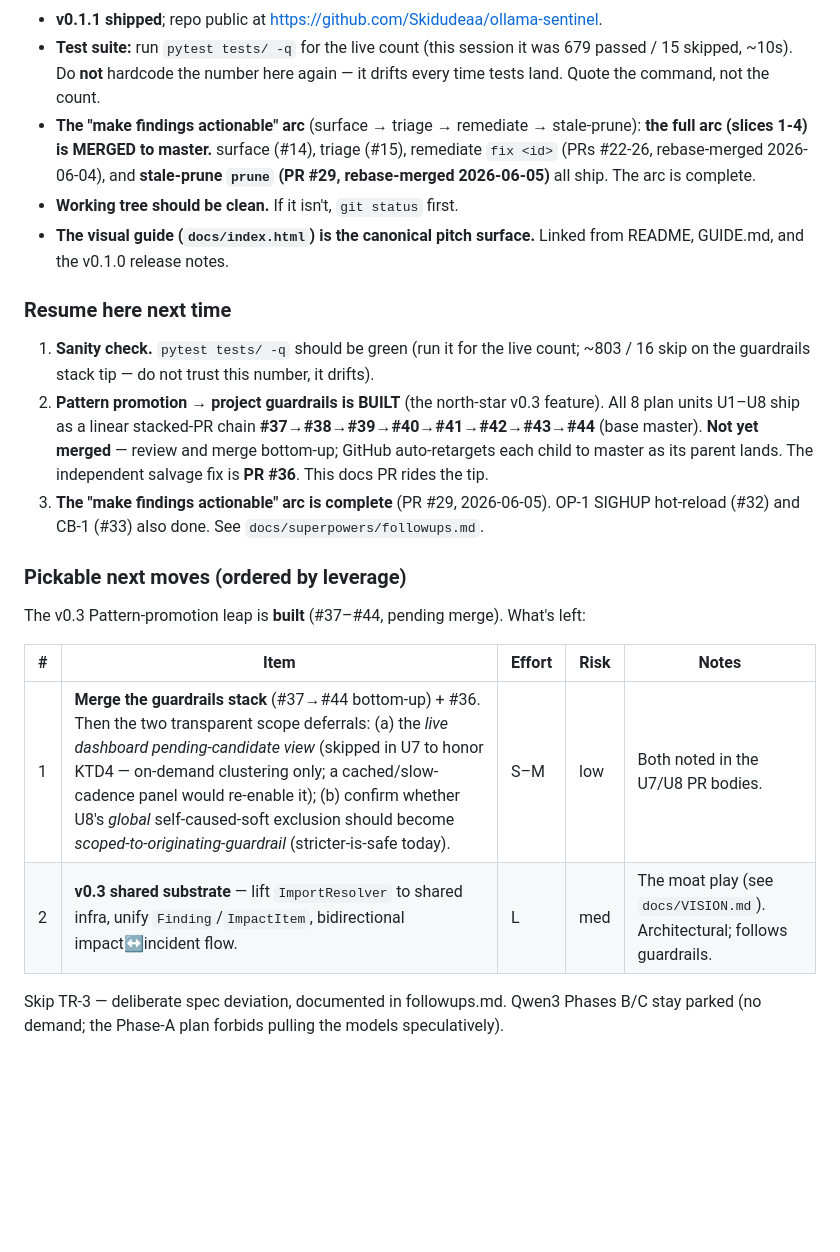
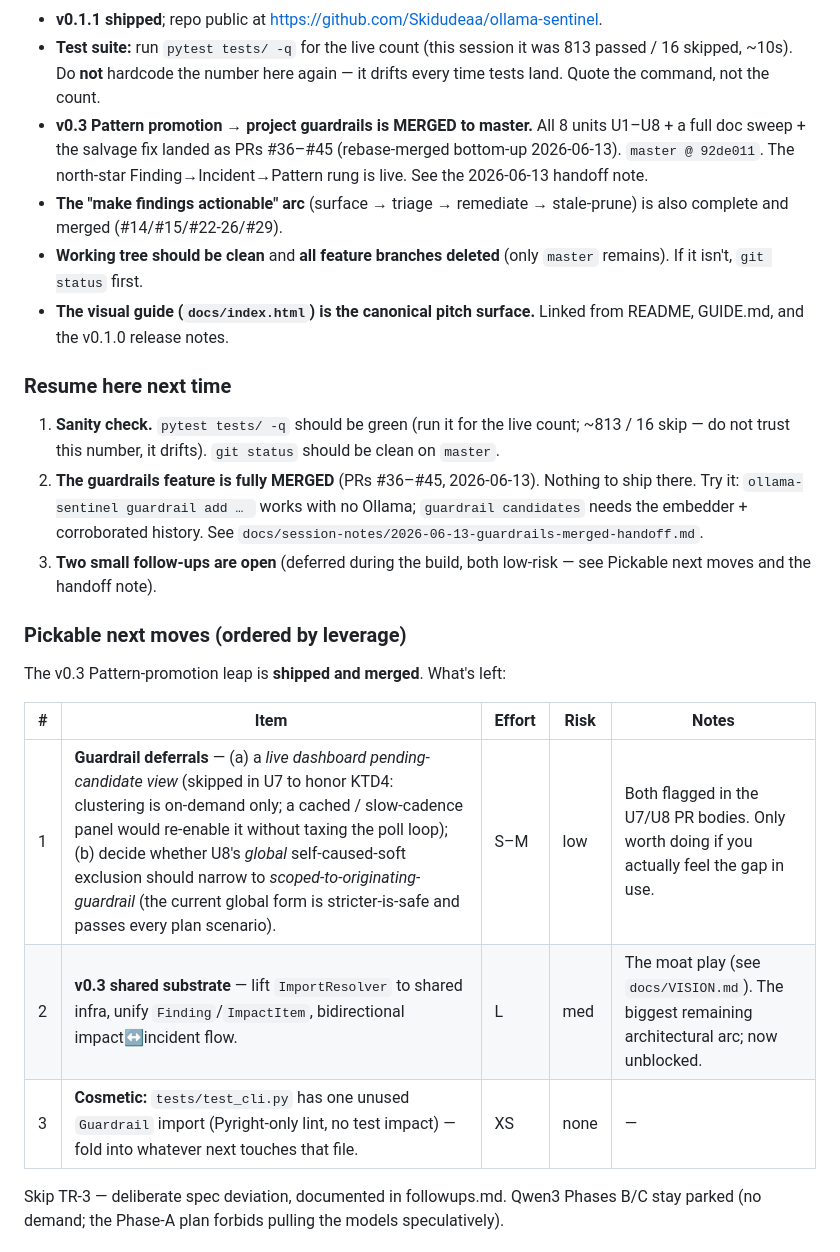
Before and after one commit to Skidudeaa/ollama-sentinel, a Markdown page: CLAUDE.md, the part around one of its changes. Rendered like a GitHub page; blank space fills up the shorter version.

```diff
--- a/CLAUDE.md
+++ b/CLAUDE.md
@@ -223,39 +223,40 @@ Click CLI -> ResearchAgent -> LangGraph StateGraph
 
 - **v0.1.1 shipped**; repo public at <https://github.com/Skidudeaa/ollama-sentinel>.
 - **Test suite:** run `pytest tests/ -q` for the live count (this session it was
-  679 passed / 15 skipped, ~10s). Do **not** hardcode the number here again — it
+  813 passed / 16 skipped, ~10s). Do **not** hardcode the number here again — it
   drifts every time tests land. Quote the command, not the count.
+- **v0.3 Pattern promotion → project guardrails is MERGED to master.** All 8
+  units U1–U8 + a full doc sweep + the salvage fix landed as PRs #36–#45
+  (rebase-merged bottom-up 2026-06-13). `master @ 92de011`. The north-star
+  Finding→Incident→Pattern rung is live. See the 2026-06-13 handoff note.
 - **The "make findings actionable" arc** (surface → triage → remediate →
-  stale-prune): **the full arc (slices 1-4) is MERGED to master.** surface
-  (#14), triage (#15), remediate `fix <id>` (PRs #22-26, rebase-merged
-  2026-06-04), and **stale-prune `prune` (PR #29, rebase-merged 2026-06-05)**
-  all ship. The arc is complete.
-- **Working tree should be clean.** If it isn't, `git status` first.
+  stale-prune) is also complete and merged (#14/#15/#22-26/#29).
+- **Working tree should be clean** and **all feature branches deleted** (only
+  `master` remains). If it isn't, `git status` first.
 - **The visual guide (`docs/index.html`) is the canonical pitch surface.**
   Linked from README, GUIDE.md, and the v0.1.0 release notes.
 
 ### Resume here next time
 
 1. **Sanity check.** `pytest tests/ -q` should be green (run it for the live
-   count; ~803 / 16 skip on the guardrails stack tip — do not trust this number,
-   it drifts).
-2. **Pattern promotion → project guardrails is BUILT** (the north-star v0.3
-   feature). All 8 plan units U1–U8 ship as a linear stacked-PR chain
-   **#37→#38→#39→#40→#41→#42→#43→#44** (base master). **Not yet merged** — review
-   and merge bottom-up; GitHub auto-retargets each child to master as its parent
-   lands. The independent salvage fix is **PR #36**. This docs PR rides the tip.
-3. **The "make findings actionable" arc is complete** (PR #29, 2026-06-05).
-   OP-1 SIGHUP hot-reload (#32) and CB-1 (#33) also done. See
-   `docs/superpowers/followups.md`.
+   count; ~813 / 16 skip — do not trust this number, it drifts). `git status`
+   should be clean on `master`.
+2. **The guardrails feature is fully MERGED** (PRs #36–#45, 2026-06-13). Nothing
+   to ship there. Try it: `ollama-sentinel guardrail add … ` works with no
+   Ollama; `guardrail candidates` needs the embedder + corroborated history. See
+   `docs/session-notes/2026-06-13-guardrails-merged-handoff.md`.
+3. **Two small follow-ups are open** (deferred during the build, both low-risk —
+   see Pickable next moves and the handoff note).
 
 ### Pickable next moves (ordered by leverage)
 
-The v0.3 Pattern-promotion leap is **built** (#37–#44, pending merge). What's left:
+The v0.3 Pattern-promotion leap is **shipped and merged**. What's left:
 
 | # | Item | Effort | Risk | Notes |
 |---|---|---|---|---|
-| 1 | **Merge the guardrails stack** (#37→#44 bottom-up) + #36. Then the two transparent scope deferrals: (a) the *live dashboard pending-candidate view* (skipped in U7 to honor KTD4 — on-demand clustering only; a cached/slow-cadence panel would re-enable it); (b) confirm whether U8's *global* self-caused-soft exclusion should become *scoped-to-originating-guardrail* (stricter-is-safe today). | S–M | low | Both noted in the U7/U8 PR bodies. |
-| 2 | **v0.3 shared substrate** — lift `ImportResolver` to shared infra, unify `Finding`/`ImpactItem`, bidirectional impact↔incident flow. | L | med | The moat play (see `docs/VISION.md`). Architectural; follows guardrails. |
+| 1 | **Guardrail deferrals** — (a) a *live dashboard pending-candidate view* (skipped in U7 to honor KTD4: clustering is on-demand only; a cached / slow-cadence panel would re-enable it without taxing the poll loop); (b) decide whether U8's *global* self-caused-soft exclusion should narrow to *scoped-to-originating-guardrail* (the current global form is stricter-is-safe and passes every plan scenario). | S–M | low | Both flagged in the U7/U8 PR bodies. Only worth doing if you actually feel the gap in use. |
+| 2 | **v0.3 shared substrate** — lift `ImportResolver` to shared infra, unify `Finding`/`ImpactItem`, bidirectional impact↔incident flow. | L | med | The moat play (see `docs/VISION.md`). The biggest remaining architectural arc; now unblocked. |
+| 3 | **Cosmetic:** `tests/test_cli.py` has one unused `Guardrail` import (Pyright-only lint, no test impact) — fold into whatever next touches that file. | XS | none | — |
 
 Skip TR-3 — deliberate spec deviation, documented in followups.md. Qwen3
 Phases B/C stay parked (no demand; the Phase-A plan forbids pulling the models
```
Also changed, not shown: other parts of CLAUDE.md (+1 -1 lines), docs/session-notes/2026-06-13-guardrails-merged-handoff.md (added, +85 -0 lines).
